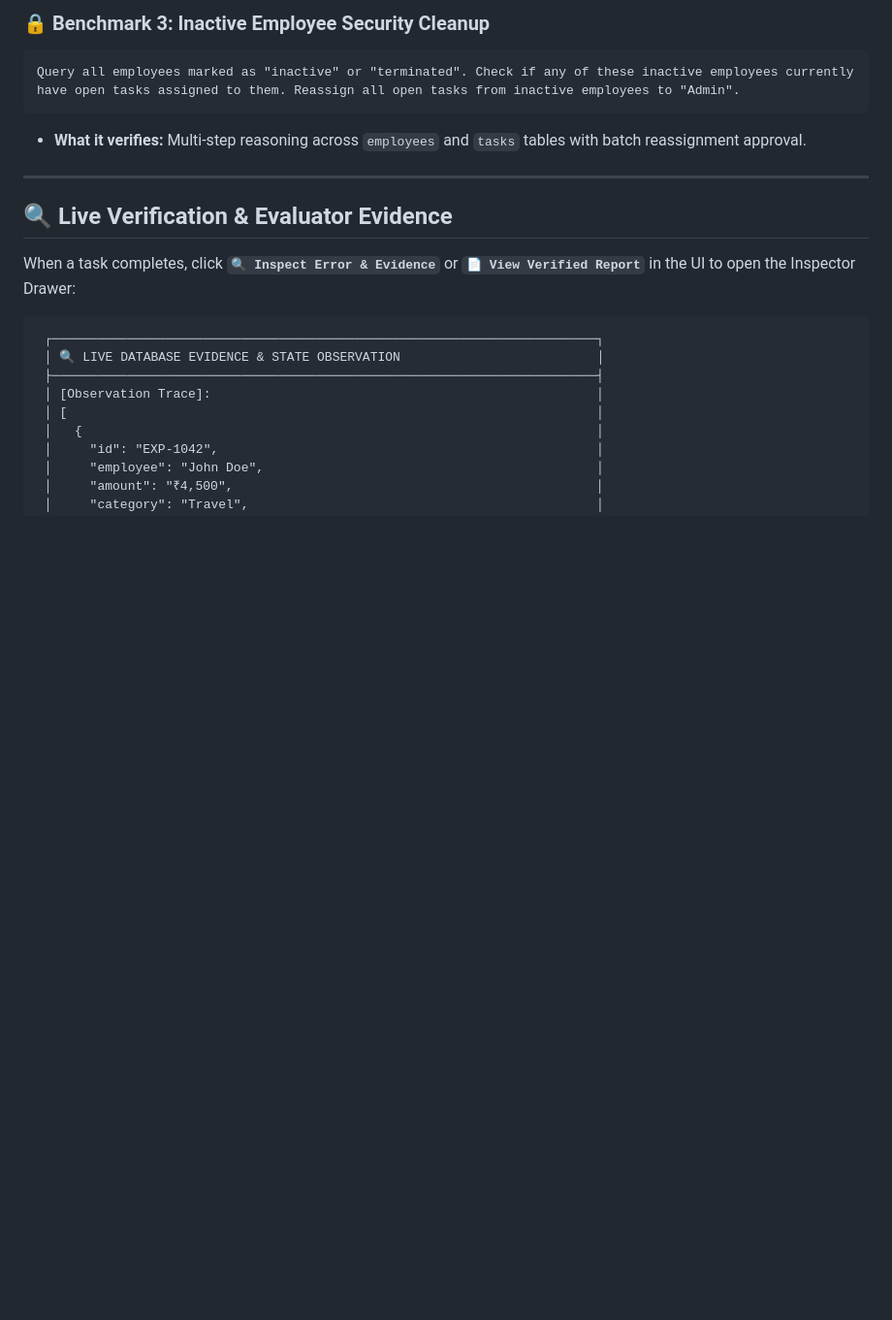
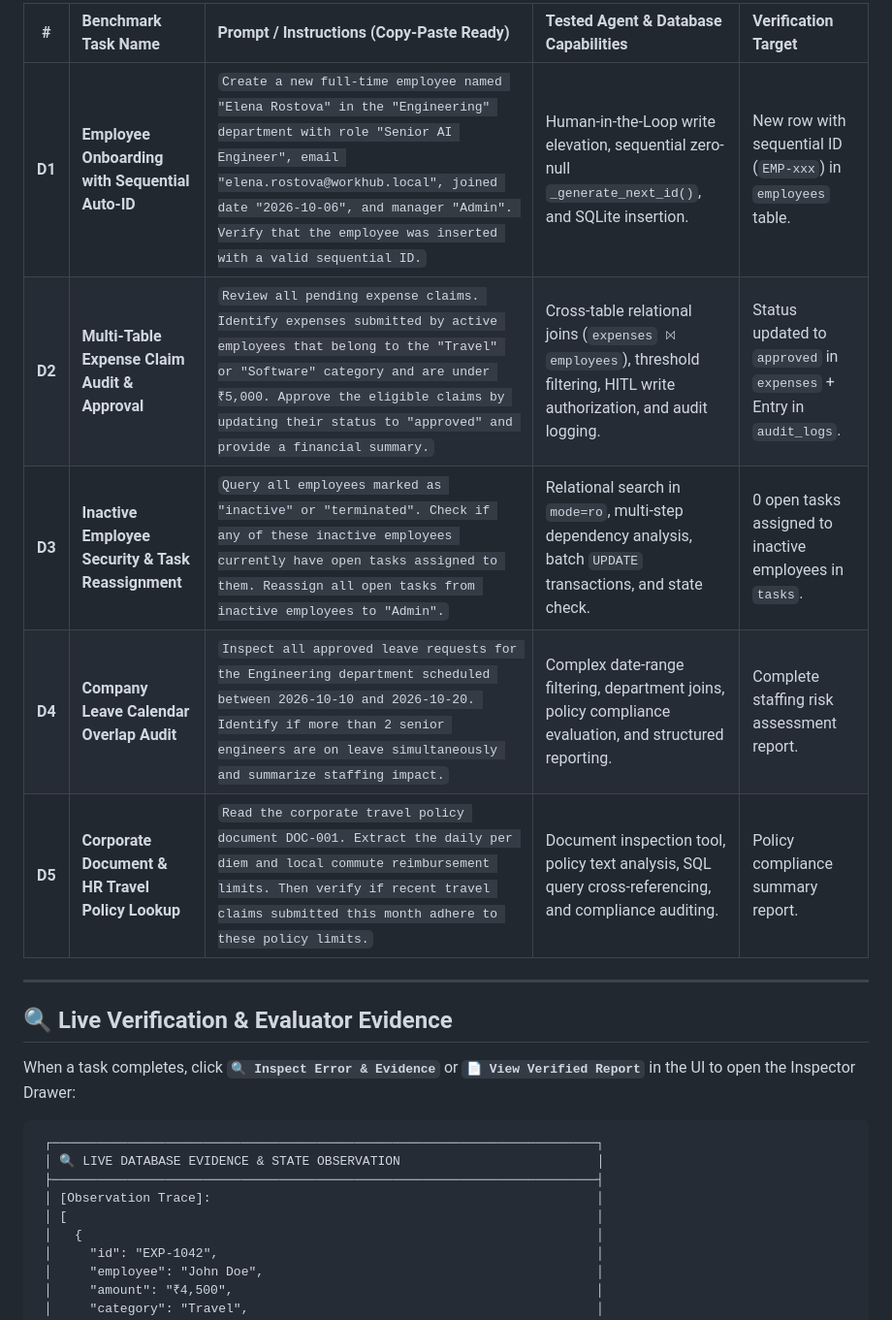
Before and after one commit to Jaswanth5464/workhub-agentic-worker, a Markdown page: README.md, the part around one of its changes. Shown at 97% size. Rendered like a GitHub page; blank space fills up the shorter version.

````diff
--- a/README.md
+++ b/README.md
@@ -734,9 +736,11 @@ Review all pending expense claims. Identify expenses submitted by active employe
 
-### 🔒 Benchmark 3: Inactive Employee Security Cleanup
-```text
-Query all employees marked as "inactive" or "terminated". Check if any of these inactive employees currently have open tasks assigned to them. Reassign all open tasks from inactive employees to "Admin".
-```
-- **What it verifies:** Multi-step reasoning across `employees` and `tasks` tables with batch reassignment approval.
+| # | Benchmark Task Name | Prompt / Instructions (Copy-Paste Ready) | Tested Agent & Database Capabilities | Verification Target |
+|:---:|:---|:---|:---|:---|
+| **D1** | **Employee Onboarding with Sequential Auto-ID** | `Create a new full-time employee named "Elena Rostova" in the "Engineering" department with role "Senior AI Engineer", email "elena.rostova@workhub.local", joined date "2026-10-06", and manager "Admin". Verify that the employee was inserted with a valid sequential ID.` | Human-in-the-Loop write elevation, sequential zero-null `_generate_next_id()`, and SQLite insertion. | New row with sequential ID (`EMP-xxx`) in `employees` table. |
+| **D2** | **Multi-Table Expense Claim Audit & Approval** | `Review all pending expense claims. Identify expenses submitted by active employees that belong to the "Travel" or "Software" category and are under ₹5,000. Approve the eligible claims by updating their status to "approved" and provide a financial summary.` | Cross-table relational joins (`expenses` $\bowtie$ `employees`), threshold filtering, HITL write authorization, and audit logging. | Status updated to `approved` in `expenses` + Entry in `audit_logs`. |
+| **D3** | **Inactive Employee Security & Task Reassignment** | `Query all employees marked as "inactive" or "terminated". Check if any of these inactive employees currently have open tasks assigned to them. Reassign all open tasks from inactive employees to "Admin".` | Relational search in `mode=ro`, multi-step dependency analysis, batch `UPDATE` transactions, and state check. | 0 open tasks assigned to inactive employees in `tasks`. |
+| **D4** | **Company Leave Calendar Overlap Audit** | `Inspect all approved leave requests for the Engineering department scheduled between 2026-10-10 and 2026-10-20. Identify if more than 2 senior engineers are on leave simultaneously and summarize staffing impact.` | Complex date-range filtering, department joins, policy compliance evaluation, and structured reporting. | Complete staffing risk assessment report. |
+| **D5** | **Corporate Document & HR Travel Policy Lookup** | `Read the corporate travel policy document DOC-001. Extract the daily per diem and local commute reimbursement limits. Then verify if recent travel claims submitted this month adhere to these policy limits.` | Document inspection tool, policy text analysis, SQL query cross-referencing, and compliance auditing. | Policy compliance summary report. |
 
 ---
 
````
Also changed, not shown: other parts of README.md (+14 -12 lines).
